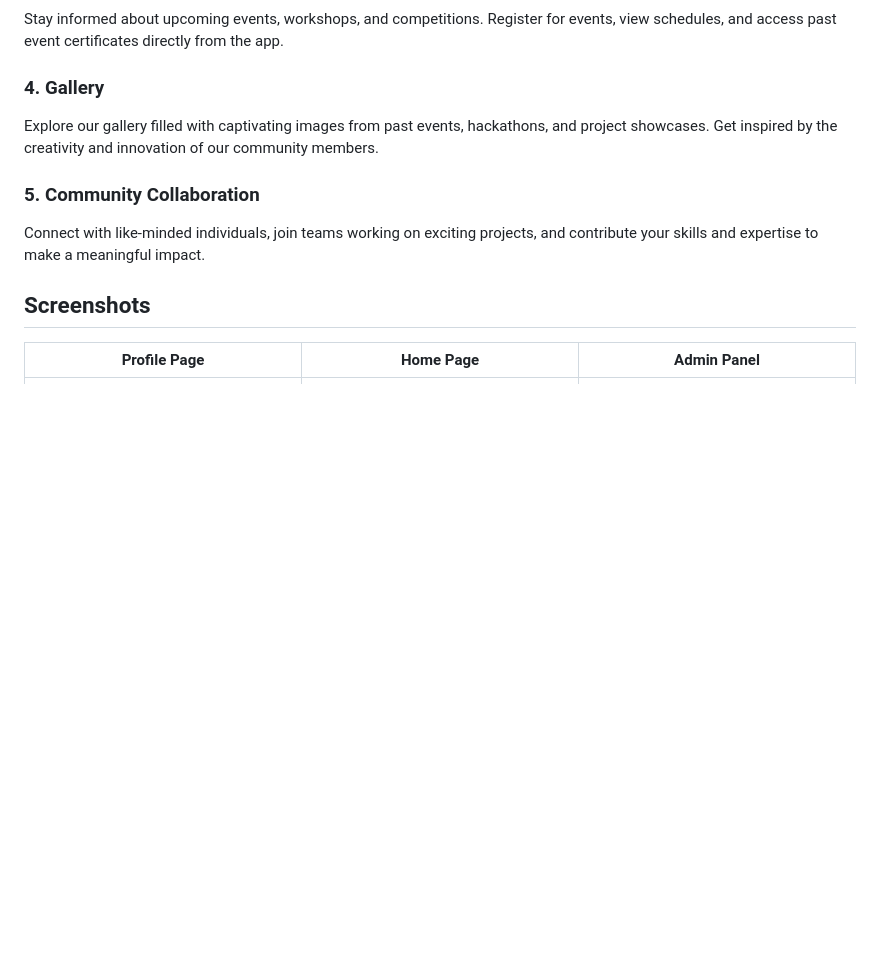
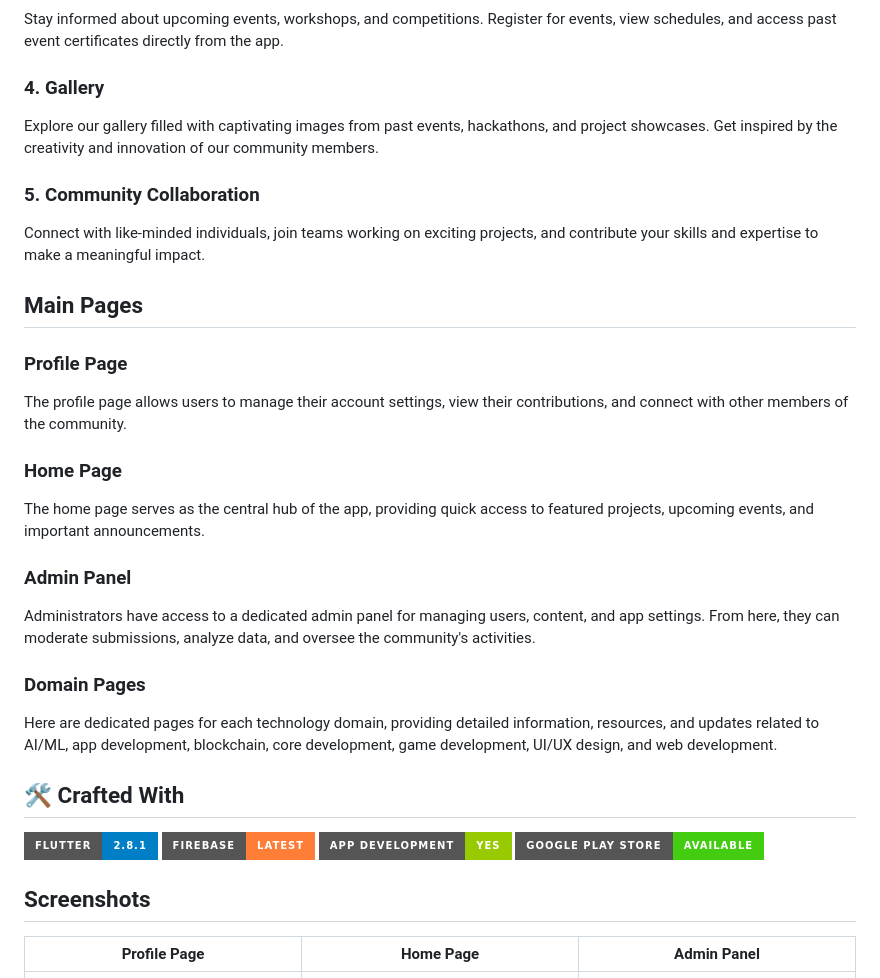
Before and after one commit to Vaibhavyadav350/GFGKIIT, a Markdown page: README.md, the part around the change printed below. Rendered like a GitHub page; badges without logos; blank space fills up the shorter version.

```diff
--- a/README.md
+++ b/README.md
@@ -30,6 +33,30 @@ Explore our gallery filled with captivating images from past events, hackathons,
 
 Connect with like-minded individuals, join teams working on exciting projects, and contribute your skills and expertise to make a meaningful impact.
 
+## Main Pages
+
+### Profile Page
+
+The profile page allows users to manage their account settings, view their contributions, and connect with other members of the community.
+
+### Home Page
+
+The home page serves as the central hub of the app, providing quick access to featured projects, upcoming events, and important announcements.
+
+### Admin Panel
+
+Administrators have access to a dedicated admin panel for managing users, content, and app settings. From here, they can moderate submissions, analyze data, and oversee the community's activities.
+
+### Domain Pages
+Here are dedicated pages for each technology domain, providing detailed information, resources, and updates related to AI/ML, app development, blockchain, core development, game development, UI/UX design, and web development.
+
+## 🛠️ Crafted With
+
+![Flutter](https://img.shields.io/badge/Flutter-2.8.1-blue?style=for-the-badge&logo=flutter&logoColor=white)
+![Firebase](https://img.shields.io/badge/Firebase-Latest-orange?style=for-the-badge&logo=firebase&logoColor=white)
+![App Development](https://img.shields.io/badge/App%20Development-Yes-green?style=for-the-badge)
+![Google Play Store](https://img.shields.io/badge/Google%20Play%20Store-Available-brightgreen?style=for-the-badge&logo=google-play&logoColor=white)
+
 ## Screenshots
 
 | Profile Page | Home Page | Admin Panel |
```
Also changed, not shown: other parts of README.md (+25 -12 lines).
